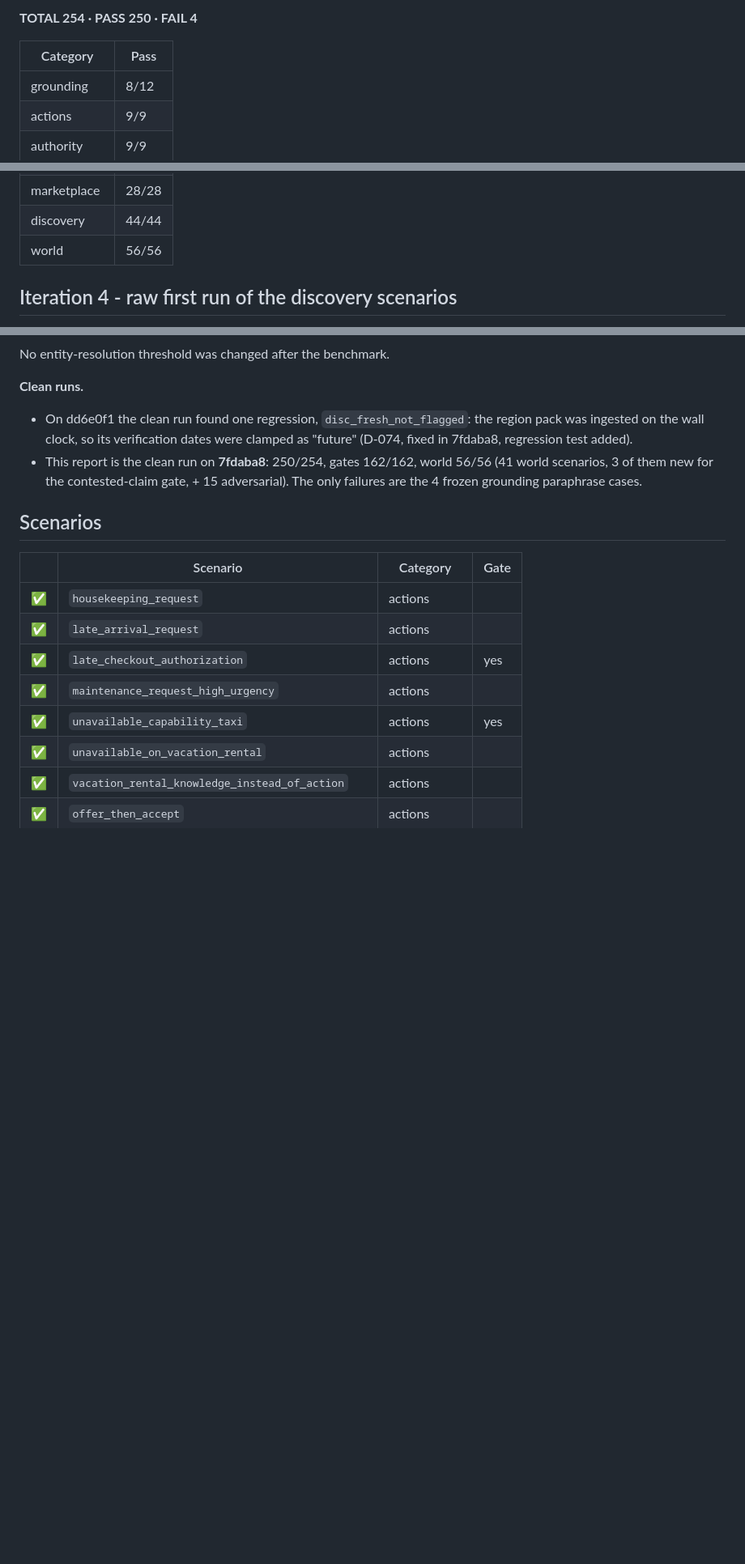
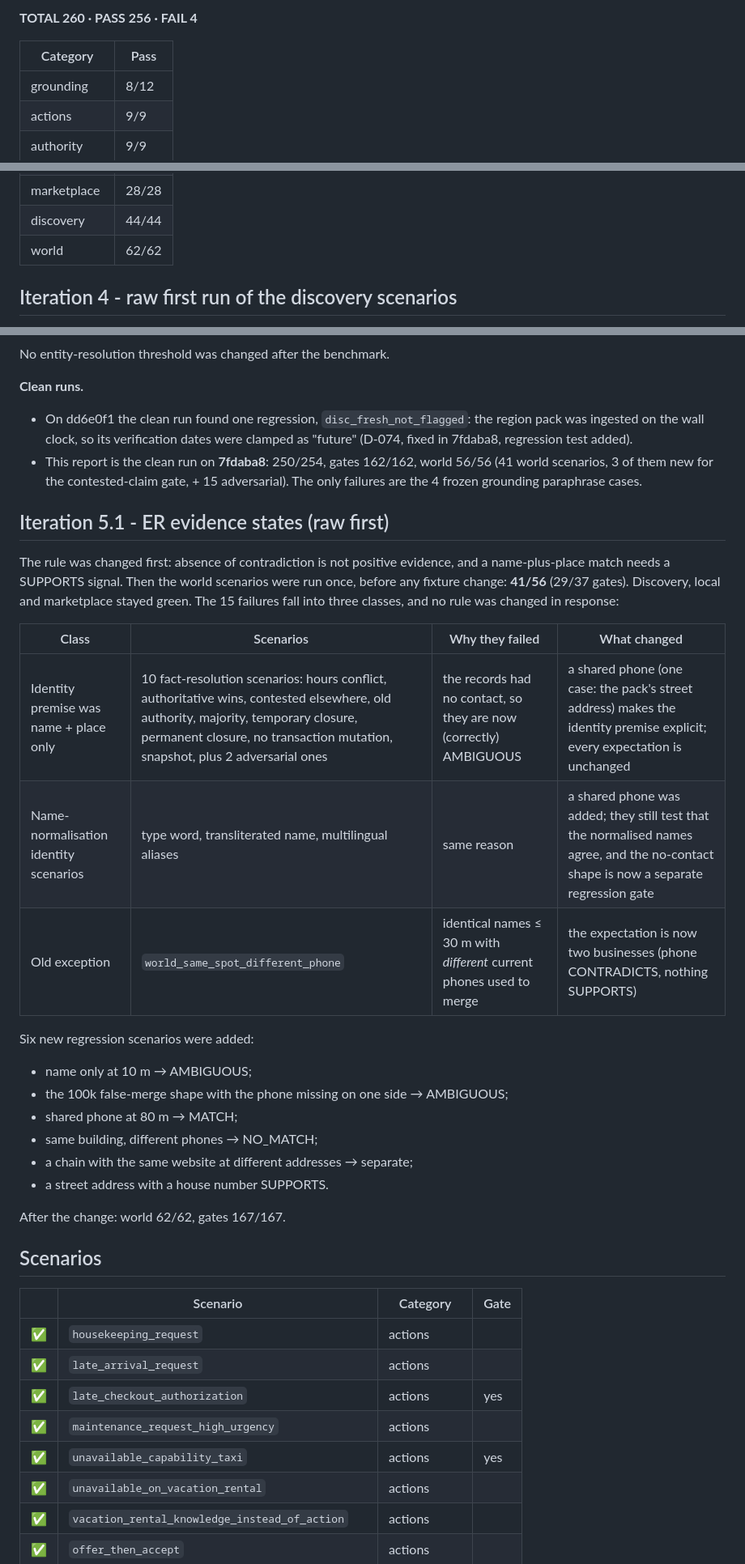
Before and after one commit to korsakovyuri8-design/korsakov-group, a Markdown page: hotelbot/docs/EVAL_REPORT.md, 3 parts joined by grey strips. Shown at 81% size. GitHub-like rendering; blank space fills up the shorter version.

Commit message:
Iteration 5.1: eval report - clean run 256/260, gates 167/167, raw-first 41/56 classified
Co-Authored-By: Claude Opus 5.5 <noreply@anthropic.com>
Claude-Session: https://claude.ai/code/session_01Tir3zF4oxcYdsMVxoVGUpP

```diff
--- a/hotelbot/docs/EVAL_REPORT.md
+++ b/hotelbot/docs/EVAL_REPORT.md
@@ -4,5 +4,5 @@ Generated 2026-10-06 13:14 UTC by `python -m evals`. Deterministic: no LLM unles
 
-**TOTAL 254 · PASS 250 · FAIL 4**
+**TOTAL 260 · PASS 256 · FAIL 4**
 
 | Category | Pass |
 |---|---|
@@ -18,7 +18,7 @@ Generated 2026-10-06 13:14 UTC by `python -m evals`. Deterministic: no LLM unles
 | local | 23/23 |
 | marketplace | 28/28 |
 | discovery | 44/44 |
-| world | 56/56 |
+| world | 62/62 |
 
 ## Iteration 4 - raw first run of the discovery scenarios
 
@@ -81,6 +81,27 @@ No entity-resolution threshold was changed after the benchmark.
 
 - On dd6e0f1 the clean run found one regression, `disc_fresh_not_flagged`: the region pack was ingested on the wall clock, so its verification dates were clamped as "future" (D-074, fixed in 7fdaba8, regression test added).
 - This report is the clean run on **7fdaba8**: 250/254, gates 162/162, world 56/56 (41 world scenarios, 3 of them new for the contested-claim gate, + 15 adversarial). The only failures are the 4 frozen grounding paraphrase cases.
+
+## Iteration 5.1 - ER evidence states (raw first)
+
+The rule was changed first: absence of contradiction is not positive evidence, and a name-plus-place match needs a SUPPORTS signal. Then the world scenarios were run once, before any fixture change: **41/56** (29/37 gates). Discovery, local and marketplace stayed green. The 15 failures fall into three classes, and no rule was changed in response:
+
+| Class | Scenarios | Why they failed | What changed |
+|---|---|---|---|
+| Identity premise was name + place only | 10 fact-resolution scenarios: hours conflict, authoritative wins, contested elsewhere, old authority, majority, temporary closure, permanent closure, no transaction mutation, snapshot, plus 2 adversarial ones | the records had no contact, so they are now (correctly) AMBIGUOUS | a shared phone (one case: the pack's street address) makes the identity premise explicit; every expectation is unchanged |
+| Name-normalisation identity scenarios | type word, transliterated name, multilingual aliases | same reason | a shared phone was added; they still test that the normalised names agree, and the no-contact shape is now a separate regression gate |
+| Old exception | `world_same_spot_different_phone` | identical names ≤ 30 m with *different* current phones used to merge | the expectation is now two businesses (phone CONTRADICTS, nothing SUPPORTS) |
+
+Six new regression scenarios were added:
+
+- name only at 10 m → AMBIGUOUS;
+- the 100k false-merge shape with the phone missing on one side → AMBIGUOUS;
+- shared phone at 80 m → MATCH;
+- same building, different phones → NO_MATCH;
+- a chain with the same website at different addresses → separate;
+- a street address with a house number SUPPORTS.
+
+After the change: world 62/62, gates 167/167.
 
 ## Scenarios
 
```
Also changed, not shown: other parts of hotelbot/docs/EVAL_REPORT.md (+7 -1 lines).
